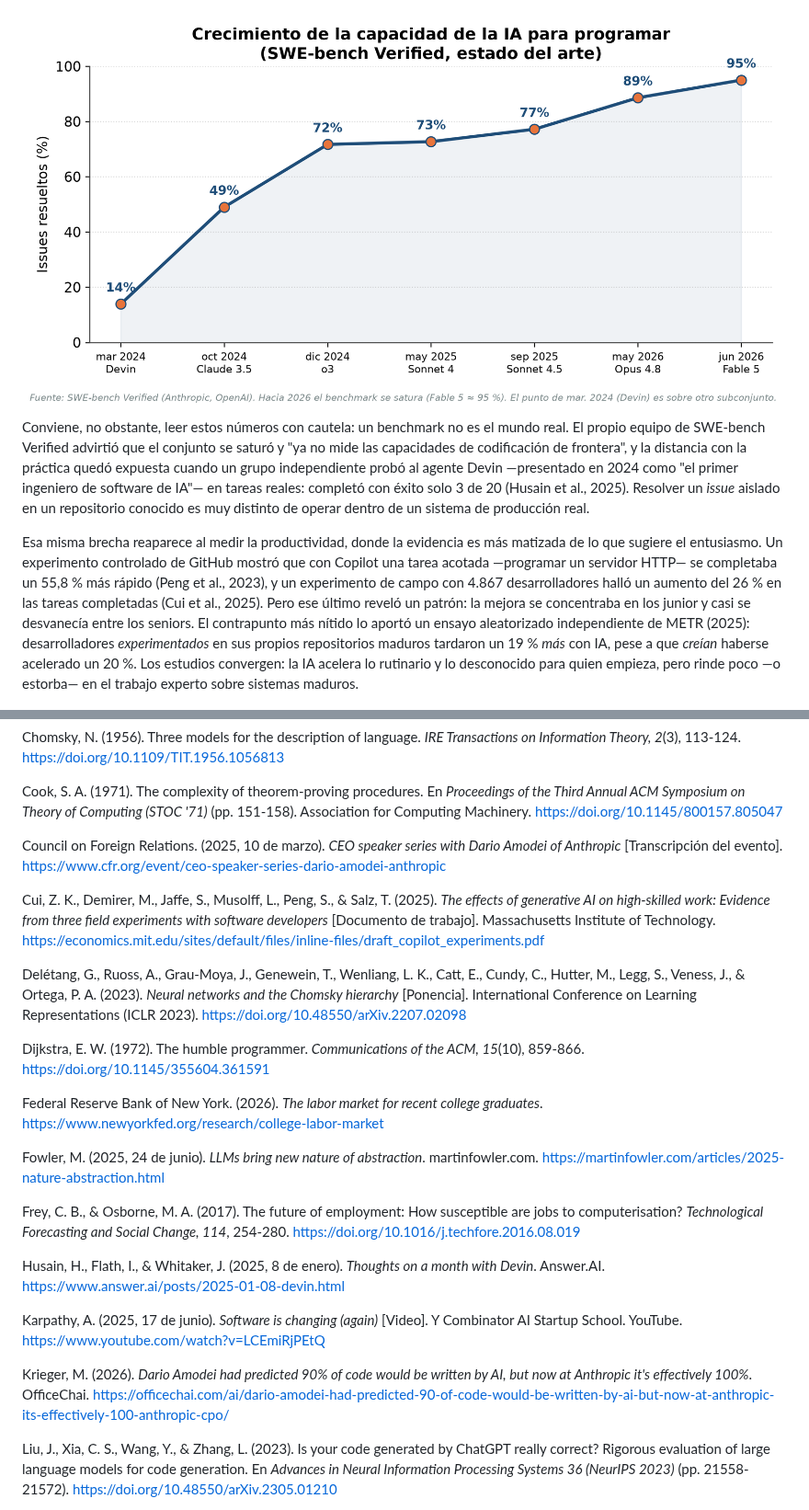
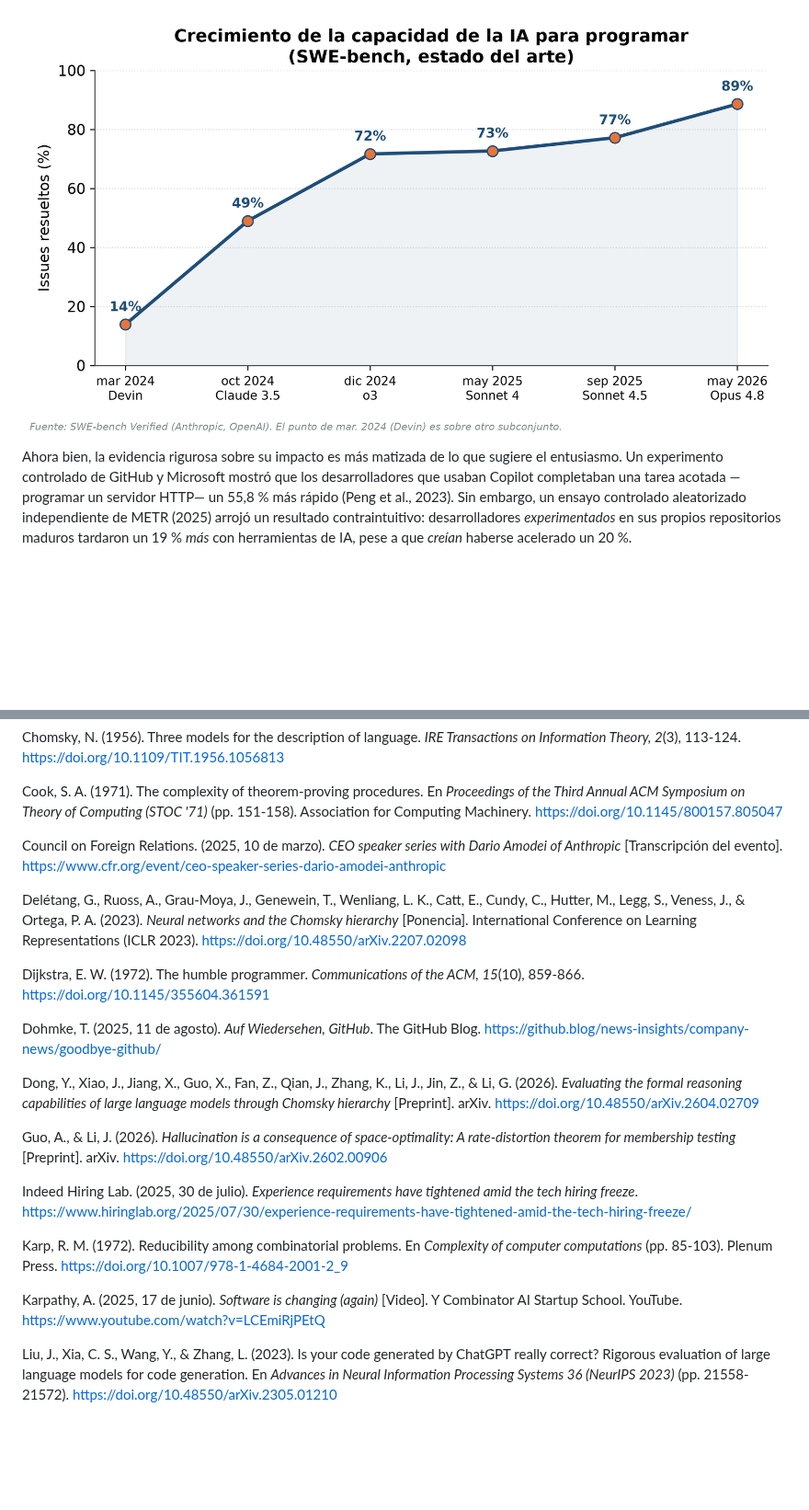
Before and after one commit to MartinPuli/paperLenguajes, a Markdown page: paper.md, 2 parts joined by grey strips. Shown at 92% size. GitHub-like rendering; pictures changed too: figuras/fig1_swebench.png; blank space fills up the shorter version.

```diff
--- a/paper.md
+++ b/paper.md
@@ -28,9 +28,7 @@ El ritmo del cambio es difícil de exagerar. En SWE-bench Verified, que mide la
 
-![Figura 1. La capacidad de la IA para resolver *issues* reales de software pasó de ~14 % (inicios de 2024) a ~95 % (mediados de 2026) en SWE-bench Verified. Fuente: elaboración propia a partir de Anthropic (2026) y datos públicos de SWE-bench.](figuras/fig1_swebench.png)
+![Figura 1. La capacidad de la IA para resolver *issues* reales de software pasó de ~14 % (inicios de 2024) a ~89 % (2026) en SWE-bench. Fuente: elaboración propia a partir de Anthropic (2026b) y datos públicos de SWE-bench.](figuras/fig1_swebench.png)
 
-Conviene, no obstante, leer estos números con cautela: un benchmark no es el mundo real. El propio equipo de SWE-bench Verified advirtió que el conjunto se saturó y "ya no mide las capacidades de codificación de frontera", y la distancia con la práctica quedó expuesta cuando un grupo independiente probó al agente Devin —presentado en 2024 como "el primer ingeniero de software de IA"— en tareas reales: completó con éxito solo 3 de 20 (Husain et al., 2025). Resolver un *issue* aislado en un repositorio conocido es muy distinto de operar dentro de un sistema de producción real.
-
-Esa misma brecha reaparece al medir la productividad, donde la evidencia es más matizada de lo que sugiere el entusiasmo. Un experimento controlado de GitHub mostró que con Copilot una tarea acotada —programar un servidor HTTP— se completaba un 55,8 % más rápido (Peng et al., 2023), y un experimento de campo con 4.867 desarrolladores halló un aumento del 26 % en las tareas completadas (Cui et al., 2025). Pero ese último reveló un patrón: la mejora se concentraba en los junior y casi se desvanecía entre los seniors. El contrapunto más nítido lo aportó un ensayo aleatorizado independiente de METR (2025): desarrolladores *experimentados* en sus propios repositorios maduros tardaron un 19 % *más* con IA, pese a que *creían* haberse acelerado un 20 %. Los estudios convergen: la IA acelera lo rutinario y lo desconocido para quien empieza, pero rinde poco —o estorba— en el trabajo experto sobre sistemas maduros.
+Ahora bien, la evidencia rigurosa sobre su impacto es más matizada de lo que sugiere el entusiasmo. Un experimento controlado de GitHub y Microsoft mostró que los desarrolladores que usaban Copilot completaban una tarea acotada —programar un servidor HTTP— un 55,8 % más rápido (Peng et al., 2023). Sin embargo, un ensayo controlado aleatorizado independiente de METR (2025) arrojó un resultado contraintuitivo: desarrolladores *experimentados* en sus propios repositorios maduros tardaron un 19 % *más* con herramientas de IA, pese a que *creían* haberse acelerado un 20 %.
 
 ![Figura 2. La misma tecnología acelera o frena según el contexto: +55,8 % en una tarea acotada (Peng et al., 2023) frente a −19 % en desarrolladores expertos sobre repositorios propios maduros (METR, 2025).](figuras/fig2_productividad.png)
 
@@ -118,23 +116,21 @@ Cook, S. A. (1971). The complexity of theorem-proving procedures. En *Proceeding
 
 Council on Foreign Relations. (2025, 10 de marzo). *CEO speaker series with Dario Amodei of Anthropic* [Transcripción del evento]. https://www.cfr.org/event/ceo-speaker-series-dario-amodei-anthropic
 
-Cui, Z. K., Demirer, M., Jaffe, S., Musolff, L., Peng, S., & Salz, T. (2025). *The effects of generative AI on high-skilled work: Evidence from three field experiments with software developers* [Documento de trabajo]. Massachusetts Institute of Technology. https://economics.mit.edu/sites/default/files/inline-files/draft_copilot_experiments.pdf
-
 Delétang, G., Ruoss, A., Grau-Moya, J., Genewein, T., Wenliang, L. K., Catt, E., Cundy, C., Hutter, M., Legg, S., Veness, J., & Ortega, P. A. (2023). *Neural networks and the Chomsky hierarchy* [Ponencia]. International Conference on Learning Representations (ICLR 2023). https://doi.org/10.48550/arXiv.2207.02098
 
 Dijkstra, E. W. (1972). The humble programmer. *Communications of the ACM, 15*(10), 859-866. https://doi.org/10.1145/355604.361591
 
-Federal Reserve Bank of New York. (2026). *The labor market for recent college graduates*. https://www.newyorkfed.org/research/college-labor-market
+Dohmke, T. (2025, 11 de agosto). *Auf Wiedersehen, GitHub*. The GitHub Blog. https://github.blog/news-insights/company-news/goodbye-github/
 
-Fowler, M. (2025, 24 de junio). *LLMs bring new nature of abstraction*. martinfowler.com. https://martinfowler.com/articles/2025-nature-abstraction.html
+Dong, Y., Xiao, J., Jiang, X., Guo, X., Fan, Z., Qian, J., Zhang, K., Li, J., Jin, Z., & Li, G. (2026). *Evaluating the formal reasoning capabilities of large language models through Chomsky hierarchy* [Preprint]. arXiv. https://doi.org/10.48550/arXiv.2604.02709
 
-Frey, C. B., & Osborne, M. A. (2017). The future of employment: How susceptible are jobs to computerisation? *Technological Forecasting and Social Change, 114*, 254-280. https://doi.org/10.1016/j.techfore.2016.08.019
+Guo, A., & Li, J. (2026). *Hallucination is a consequence of space-optimality: A rate-distortion theorem for membership testing* [Preprint]. arXiv. https://doi.org/10.48550/arXiv.2602.00906
 
-Husain, H., Flath, I., & Whitaker, J. (2025, 8 de enero). *Thoughts on a month with Devin*. Answer.AI. https://www.answer.ai/posts/2025-01-08-devin.html
+Indeed Hiring Lab. (2025, 30 de julio). *Experience requirements have tightened amid the tech hiring freeze*. https://www.hiringlab.org/2025/07/30/experience-requirements-have-tightened-amid-the-tech-hiring-freeze/
+
+Karp, R. M. (1972). Reducibility among combinatorial problems. En *Complexity of computer computations* (pp. 85-103). Plenum Press. https://doi.org/10.1007/978-1-4684-2001-2_9
 
 Karpathy, A. (2025, 17 de junio). *Software is changing (again)* [Video]. Y Combinator AI Startup School. YouTube. https://www.youtube.com/watch?v=LCEmiRjPEtQ
-
-Krieger, M. (2026). *Dario Amodei had predicted 90% of code would be written by AI, but now at Anthropic it's effectively 100%*. OfficeChai. https://officechai.com/ai/dario-amodei-had-predicted-90-of-code-would-be-written-by-ai-but-now-at-anthropic-its-effectively-100-anthropic-cpo/
 
 Liu, J., Xia, C. S., Wang, Y., & Zhang, L. (2023). Is your code generated by ChatGPT really correct? Rigorous evaluation of large language models for code generation. En *Advances in Neural Information Processing Systems 36 (NeurIPS 2023)* (pp. 21558-21572). https://doi.org/10.48550/arXiv.2305.01210
 
```
Also changed, not shown: other parts of paper.md (+48 -54 lines), DEFENSA_oral.md (added, +39 -0 lines), README.md (+9 -11 lines), figuras/fig3_seguridad.png (renamed from figuras/fig6_seguridad.png), figuras/fig4_chomsky.png (renamed from figuras/fig3_chomsky.png), figuras/fig5_empleo.png (renamed from figuras/fig4_empleo.png), figuras/fig6_wef.png (renamed from figuras/fig5_wef.png), 6 other files.
